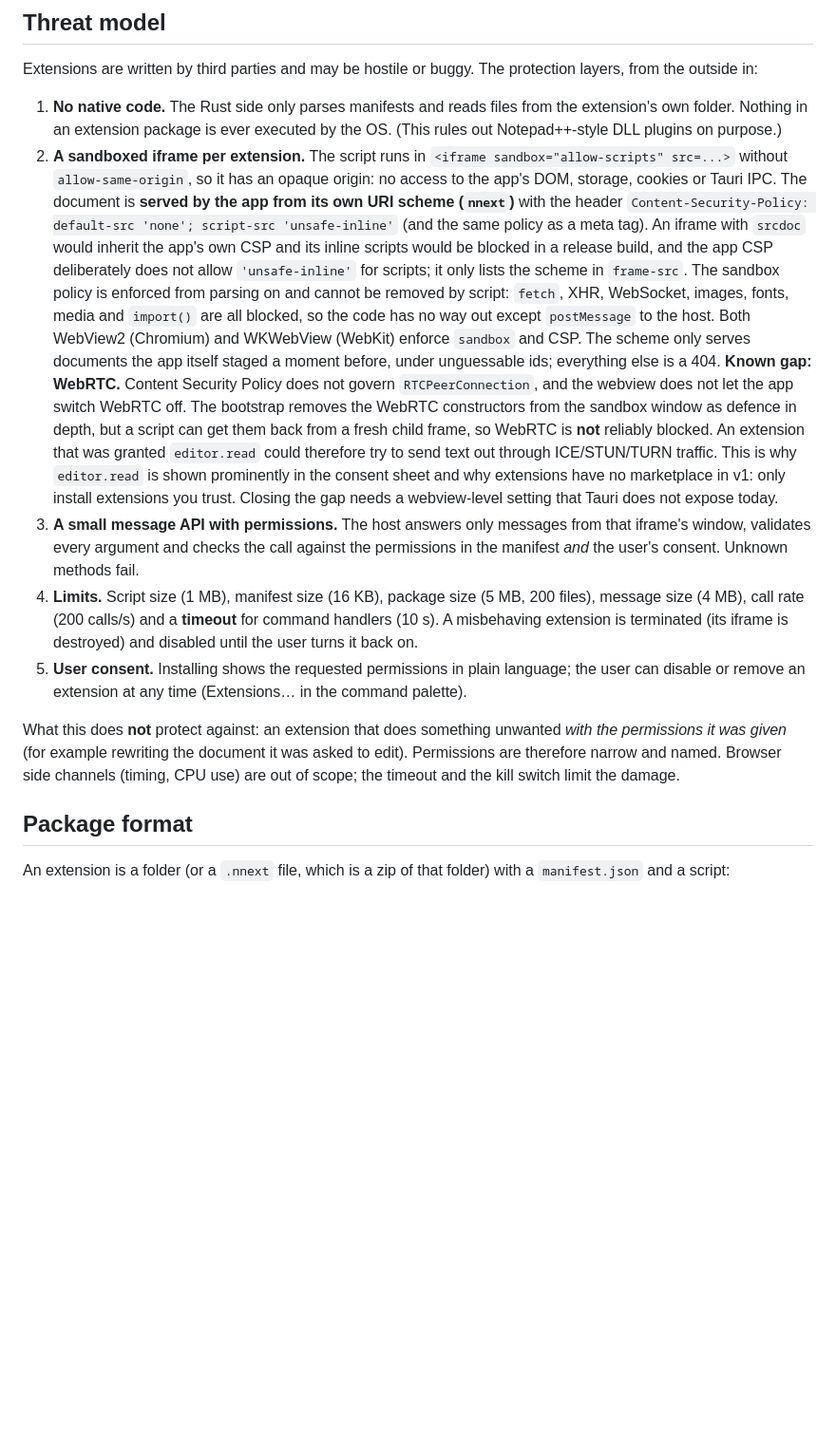
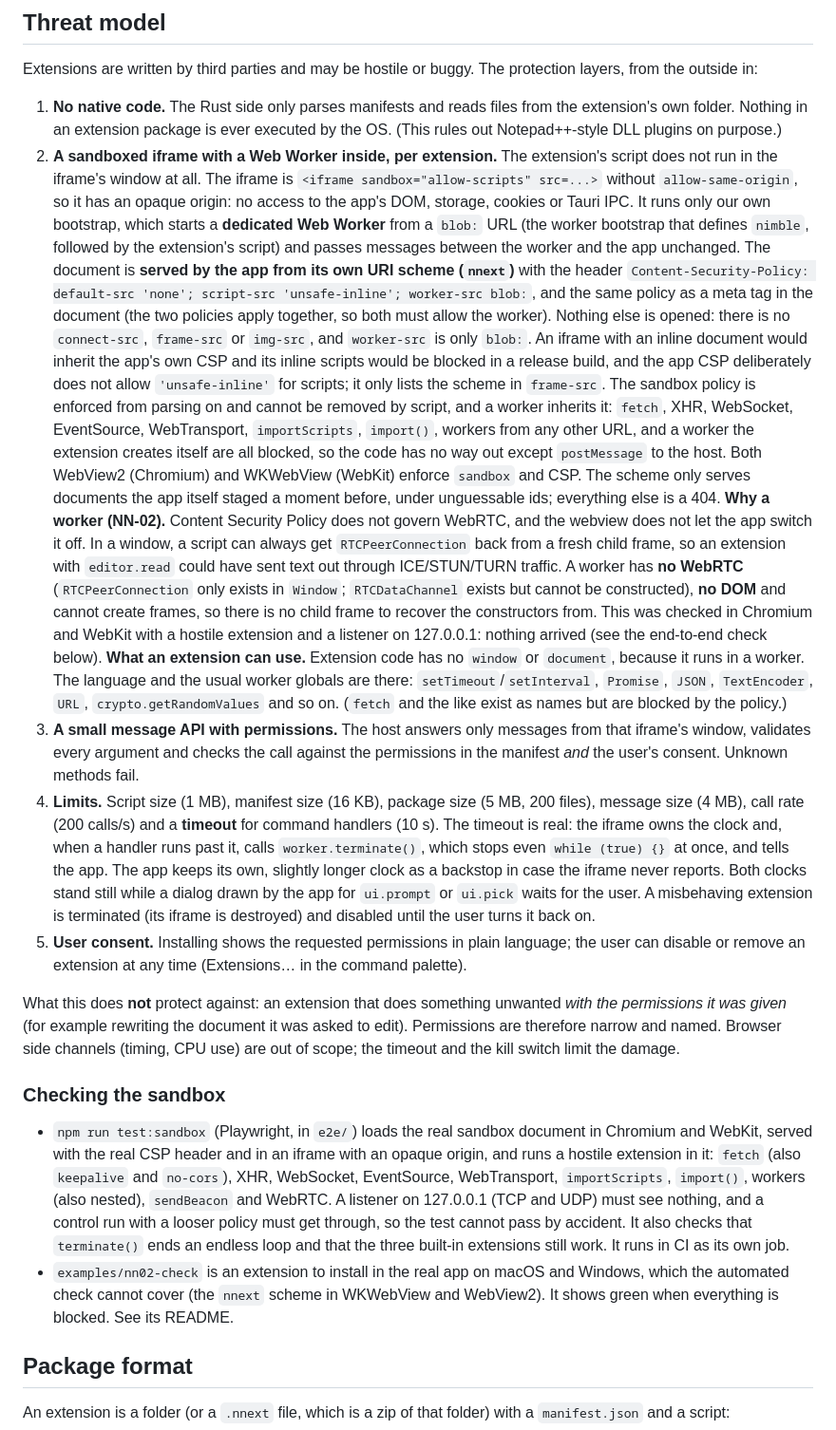
Before and after one commit to Ferdinand99/Nimble-Newt, a Markdown page: docs/extensions.md, the part around one of its changes. Shown at 95% size. GitHub-like rendering; blank space fills up the shorter version.

```diff
--- a/docs/extensions.md
+++ b/docs/extensions.md
@@ -18,33 +18,56 @@ Extensions are written by third parties and may be hostile or buggy. The protect
 
 1. **No native code.** The Rust side only parses manifests and reads files from the extension's own folder. Nothing in
    an extension package is ever executed by the OS. (This rules out Notepad++-style DLL plugins on purpose.)
-2. **A sandboxed iframe per extension.** The script runs in `<iframe sandbox="allow-scripts" src=...>` without
-   `allow-same-origin`, so it has an opaque origin: no access to the app's DOM, storage, cookies or Tauri IPC. The
-   document is **served by the app from its own URI scheme (`nnext`)** with the header
-   `Content-Security-Policy: default-src 'none'; script-src 'unsafe-inline'` (and the same policy as a meta tag). An
-   iframe with `srcdoc` would inherit the app's own CSP and its inline scripts would be blocked in a release build, and
-   the app CSP deliberately does not allow `'unsafe-inline'` for scripts; it only lists the scheme in `frame-src`.
-   The sandbox policy is enforced from parsing on and cannot be removed by script: `fetch`, XHR, WebSocket, images,
-   fonts, media and `import()` are all blocked, so the code has no way out except `postMessage` to the host. Both
+2. **A sandboxed iframe with a Web Worker inside, per extension.** The extension's script does not run in the iframe's
+   window at all. The iframe is `<iframe sandbox="allow-scripts" src=...>` without `allow-same-origin`, so it has an
+   opaque origin: no access to the app's DOM, storage, cookies or Tauri IPC. It runs only our own bootstrap, which starts
+   a **dedicated Web Worker** from a `blob:` URL (the worker bootstrap that defines `nimble`, followed by the
+   extension's script) and passes messages between the worker and the app unchanged. The document is **served by the
+   app from its own URI scheme (`nnext`)** with the header
+   `Content-Security-Policy: default-src 'none'; script-src 'unsafe-inline'; worker-src blob:`, and the same policy as a
+   meta tag in the document (the two policies apply together, so both must allow the worker). Nothing else is opened:
+   there is no `connect-src`, `frame-src` or `img-src`, and `worker-src` is only `blob:`. An iframe with an inline
+   document would inherit the app's own CSP and its inline scripts would be blocked in a release build, and the app CSP
+   deliberately does not allow `'unsafe-inline'` for scripts; it only lists the scheme in `frame-src`.
+   The sandbox policy is enforced from parsing on and cannot be removed by script, and a worker inherits it: `fetch`,
+   XHR, WebSocket, EventSource, WebTransport, `importScripts`, `import()`, workers from any other URL, and a worker
+   the extension creates itself are all blocked, so the code has no way out except `postMessage` to the host. Both
    WebView2 (Chromium) and WKWebView (WebKit) enforce `sandbox` and CSP. The scheme only serves documents the app
    itself staged a moment before, under unguessable ids; everything else is a 404.
-   **Known gap: WebRTC.** Content Security Policy does not govern `RTCPeerConnection`, and the webview does not let the
-   app switch WebRTC off. The bootstrap removes the WebRTC constructors from the sandbox window as defence in depth,
-   but a script can get them back from a fresh child frame, so WebRTC is **not** reliably blocked. An extension that
-   was granted `editor.read` could therefore try to send text out through ICE/STUN/TURN traffic. This is why
-   `editor.read` is shown prominently in the consent sheet and why extensions have no marketplace in v1: only install
-   extensions you trust. Closing the gap needs a webview-level setting that Tauri does not expose today.
+   **Why a worker (NN-02).** Content Security Policy does not govern WebRTC, and the webview does not let the app
+   switch it off. In a window, a script can always get `RTCPeerConnection` back from a fresh child frame, so an
+   extension with `editor.read` could have sent text out through ICE/STUN/TURN traffic. A worker has **no WebRTC**
+   (`RTCPeerConnection` only exists in `Window`; `RTCDataChannel` exists but cannot be constructed), **no DOM** and
+   cannot create frames, so there is no child frame to recover the constructors from. This was checked in Chromium and
+   WebKit with a hostile extension and a listener on 127.0.0.1: nothing arrived (see the end-to-end check below).
+   **What an extension can use.** Extension code has no `window` or `document`, because it runs in a worker. The
+   language and the usual worker globals are there: `setTimeout`/`setInterval`, `Promise`, `JSON`, `TextEncoder`,
+   `URL`, `crypto.getRandomValues` and so on. (`fetch` and the like exist as names but are blocked by the policy.)
 3. **A small message API with permissions.** The host answers only messages from that iframe's window, validates every
    argument and checks the call against the permissions in the manifest *and* the user's consent. Unknown methods fail.
 4. **Limits.** Script size (1 MB), manifest size (16 KB), package size (5 MB, 200 files), message size (4 MB), call
-   rate (200 calls/s) and a **timeout** for command handlers (10 s). A misbehaving extension is terminated (its iframe
-   is destroyed) and disabled until the user turns it back on.
+   rate (200 calls/s) and a **timeout** for command handlers (10 s). The timeout is real: the iframe owns the clock and,
+   when a handler runs past it, calls `worker.terminate()`, which stops even `while (true) {}` at once, and tells the
+   app. The app keeps its own, slightly longer clock as a backstop in case the iframe never reports. Both clocks stand
+   still while a dialog drawn by the app for `ui.prompt` or `ui.pick` waits for the user. A misbehaving extension is
+   terminated (its iframe is destroyed) and disabled until the user turns it back on.
 5. **User consent.** Installing shows the requested permissions in plain language; the user can disable or remove an
    extension at any time (Extensions… in the command palette).
 
 What this does **not** protect against: an extension that does something unwanted *with the permissions it was
 given* (for example rewriting the document it was asked to edit). Permissions are therefore narrow and named.
 Browser side channels (timing, CPU use) are out of scope; the timeout and the kill switch limit the damage.
+
+### Checking the sandbox
+
+- `npm run test:sandbox` (Playwright, in `e2e/`) loads the real sandbox document in Chromium and WebKit, served with the
+  real CSP header and in an iframe with an opaque origin, and runs a hostile extension in it: `fetch` (also `keepalive`
+  and `no-cors`), XHR, WebSocket, EventSource, WebTransport, `importScripts`, `import()`, workers (also nested),
+  `sendBeacon` and WebRTC. A listener on 127.0.0.1 (TCP and UDP) must see nothing, and a control run with a looser policy
+  must get through, so the test cannot pass by accident. It also checks that `terminate()` ends an endless loop and that
+  the three built-in extensions still work. It runs in CI as its own job.
+- `examples/nn02-check` is an extension to install in the real app on macOS and Windows, which the automated check
+  cannot cover (the `nnext` scheme in WKWebView and WebView2). It shows green when everything is blocked. See its README.
 
 ## Package format
 
```
Also changed, not shown: other parts of docs/extensions.md (+12 -6 lines), docs/security-review-2026-10.md (+31 -14 lines).
